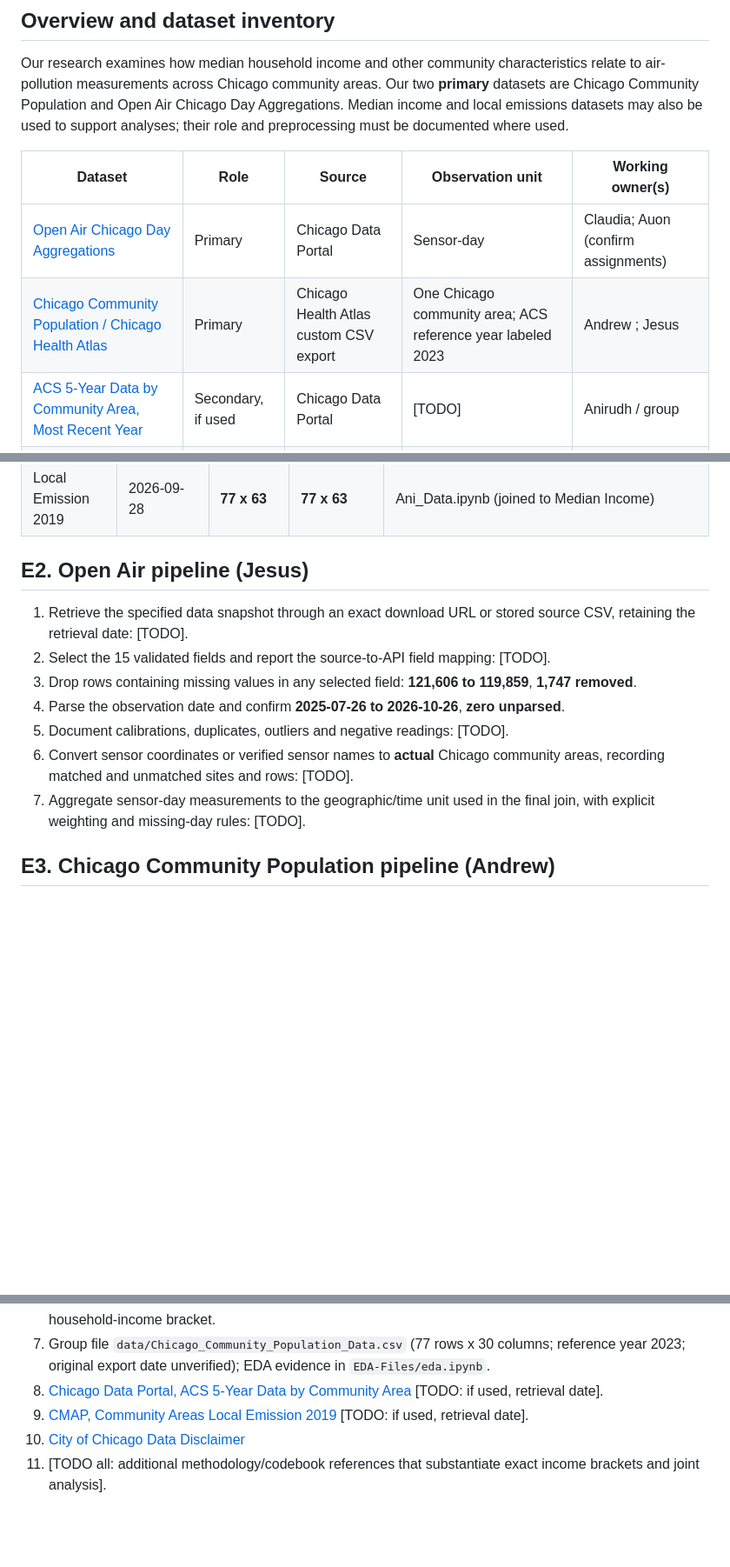
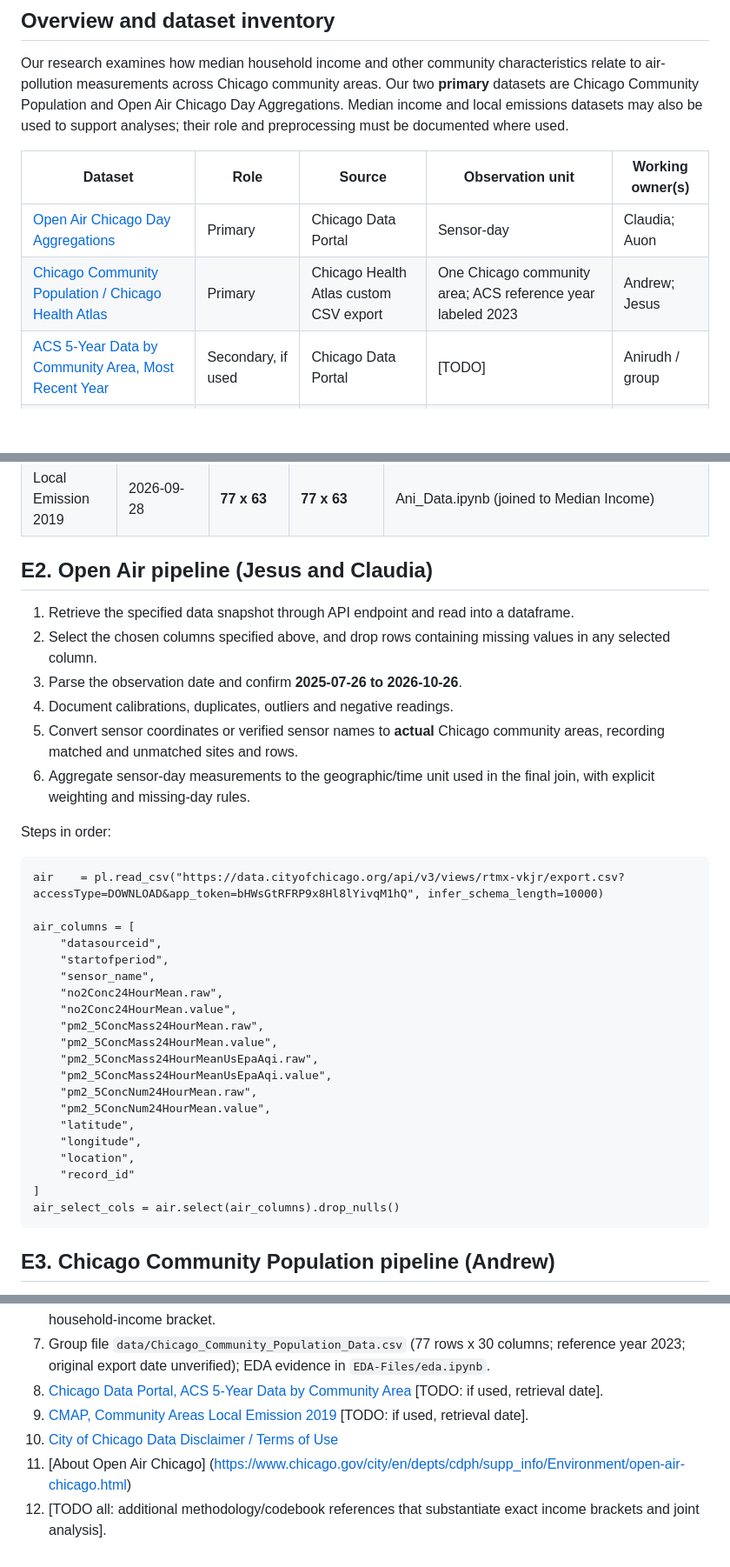
Before and after one commit to doctorplatypus/Socioeconomic-Health-Disparities, a Markdown page: DATASHEET.md, 3 parts joined by grey strips. Shown at 87% size. GitHub-like rendering; blank space fills up the shorter version.

````diff
--- a/DATASHEET.md
+++ b/DATASHEET.md
@@ -12,8 +12,8 @@ Our research examines how median household income and other community characteri
 
 | Dataset                                                                                                                                                                                      | Role               | Source                                 | Observation unit                                            | Working owner(s)                    |
 | -------------------------------------------------------------------------------------------------------------------------------------------------------------------------------------------- | ------------------ | -------------------------------------- | ----------------------------------------------------------- | ----------------------------------- |
-| [Open Air Chicago Day Aggregations](https://data.cityofchicago.org/Health-Human-Services/Open-Air-Chicago-Day-Aggregations/rtmx-vkjr/about_data)                                             | Primary            | Chicago Data Portal                    | Sensor-day                                                  | Claudia; Auon (confirm assignments) |
-| [Chicago Community Population / Chicago Health Atlas](https://chicagohealthatlas.org/indicators/POP)                                                                                         | Primary            | Chicago Health Atlas custom CSV export | One Chicago community area; ACS reference year labeled 2023 | Andrew ; Jesus                      |
+| [Open Air Chicago Day Aggregations](https://data.cityofchicago.org/Health-Human-Services/Open-Air-Chicago-Day-Aggregations/rtmx-vkjr/about_data)                                             | Primary            | Chicago Data Portal                    | Sensor-day                                                  | Claudia; Auon |
+| [Chicago Community Population / Chicago Health Atlas](https://chicagohealthatlas.org/indicators/POP)                                                                                         | Primary            | Chicago Health Atlas custom CSV export | One Chicago community area; ACS reference year labeled 2023 | Andrew; Jesus                      |
 | [ACS 5-Year Data by Community Area, Most Recent Year](https://data.cityofchicago.org/Community-Economic-Development/ACS-5-Year-Data-by-Community-Area-Most-Recent-Year/7umk-8dtw/about_data) | Secondary, if used | Chicago Data Portal                    | [TODO]                                                      | Anirudh / group                     |
 | [Community Areas Local Emission 2019](https://datahub.cmap.illinois.gov/datasets/communityareas-localemission2019/about)                                                                     | Secondary, if used | CMAP                                   | [TODO]                                                      | Anirudh / group                     |
 
@@ -234,15 +236,38 @@ Both used in Ani_Data.ipynb (income + emissions joined). Only income is used in
 | Median Income                | 2026-09-23                                             | **78 x 5**       | **77 x 4**                                                                            | Ani_Data.ipynb (joined to Local Emission); Jesus_Data.ipynb (joined to Open Air summary) |
 | Local Emission 2019          | 2026-09-28                                             | **77 x 63**      | **77 x 63**                                                                           | Ani_Data.ipynb (joined to Median Income)                                                 |
 
-## E2. Open Air pipeline (Jesus)
+## E2. Open Air pipeline (Jesus and Claudia)
 
-1. Retrieve the specified data snapshot through an exact download URL or stored source CSV, retaining the retrieval date: [TODO].
-2. Select the 15 validated fields and report the source-to-API field mapping: [TODO].
-3. Drop rows containing missing values in any selected field: **121,606 to 119,859**, **1,747 removed**.
-4. Parse the observation date and confirm **2025-07-26 to 2026-10-26**, **zero unparsed**.
-5. Document calibrations, duplicates, outliers and negative readings: [TODO].
-6. Convert sensor coordinates or verified sensor names to **actual** Chicago community areas, recording matched and unmatched sites and rows: [TODO].
-7. Aggregate sensor-day measurements to the geographic/time unit used in the final join, with explicit weighting and missing-day rules: [TODO].
+1. Retrieve the specified data snapshot through API endpoint and read into a dataframe.
+2. Select the chosen columns specified above, and drop rows containing missing values in any selected column.
+3. Parse the observation date and confirm **2025-07-26 to 2026-10-26**.
+4. Document calibrations, duplicates, outliers and negative readings.
+5. Convert sensor coordinates or verified sensor names to **actual** Chicago community areas, recording matched and unmatched sites and rows.
+6. Aggregate sensor-day measurements to the geographic/time unit used in the final join, with explicit weighting and missing-day rules.
+
+Steps in order:
+```
+air    = pl.read_csv("https://data.cityofchicago.org/api/v3/views/rtmx-vkjr/export.csv?accessType=DOWNLOAD&app_token=bHWsGtRFRP9x8Hl8lYivqM1hQ", infer_schema_length=10000)
+
+air_columns = [
+    "datasourceid",
+    "startofperiod",
+    "sensor_name",
+    "no2Conc24HourMean.raw",
+    "no2Conc24HourMean.value",
+    "pm2_5ConcMass24HourMean.raw",
+    "pm2_5ConcMass24HourMean.value",
+    "pm2_5ConcMass24HourMeanUsEpaAqi.raw",
+    "pm2_5ConcMass24HourMeanUsEpaAqi.value",
+    "pm2_5ConcNum24HourMean.raw",
+    "pm2_5ConcNum24HourMean.value",
+    "latitude",
+    "longitude",
+    "location",
+    "record_id"
+]
+air_select_cols = air.select(air_columns).drop_nulls()
+```
 
 ## E3. Chicago Community Population pipeline (Andrew)
 
@@ -346,5 +371,6 @@ Local emissions: CMAP, 2019 only, maintained by CMAP. Used as a secondary pollut
 7. Group file `data/Chicago_Community_Population_Data.csv` (77 rows x 30 columns; reference year 2023; original export date unverified); EDA evidence in `EDA-Files/eda.ipynb`.
 8. [Chicago Data Portal, ACS 5-Year Data by Community Area](https://data.cityofchicago.org/Community-Economic-Development/ACS-5-Year-Data-by-Community-Area-Most-Recent-Year/7umk-8dtw/about_data) [TODO: if used, retrieval date].
 9. [CMAP, Community Areas Local Emission 2019](https://datahub.cmap.illinois.gov/datasets/communityareas-localemission2019/about) [TODO: if used, retrieval date].
-10. [City of Chicago Data Disclaimer](https://www.chicago.gov/city/en/narr/foia/data_disclaimer.html)
-11. [TODO all: additional methodology/codebook references that substantiate exact income brackets and joint analysis].
+10. [City of Chicago Data Disclaimer / Terms of Use](https://www.chicago.gov/city/en/narr/foia/data_disclaimer.html)
+11. [About Open Air Chicago] (https://www.chicago.gov/city/en/depts/cdph/supp_info/Environment/open-air-chicago.html)
+12. [TODO all: additional methodology/codebook references that substantiate exact income brackets and joint analysis].
````
Also changed, not shown: other parts of DATASHEET.md (+35 -33 lines).
